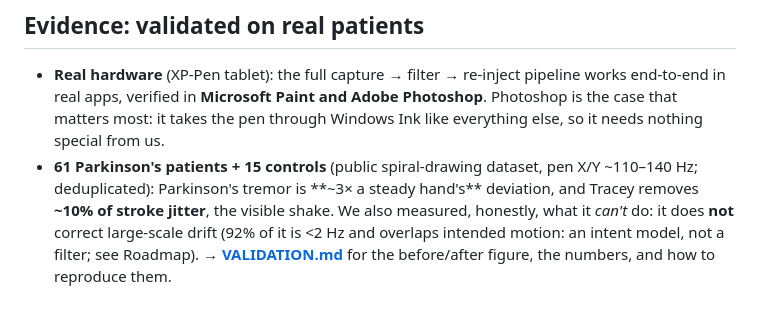
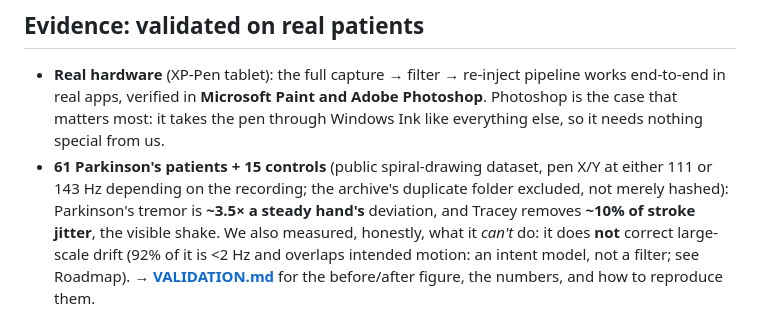
Before and after one commit to kennito2035/tracey, a Markdown page: README.md, the part around the change. GitHub-like rendering.

```diff
--- a/README.md
+++ b/README.md
@@ -40,8 +40,9 @@ hand shakes when they use a pen** and who wants to keep working independently.
   end-to-end in real apps, verified in **Microsoft Paint and Adobe Photoshop**. Photoshop is
   the case that matters most: it takes the pen through Windows Ink like everything else, so
   it needs nothing special from us.
-- **61 Parkinson's patients + 15 controls** (public spiral-drawing dataset, pen X/Y ~110–140 Hz;
-  deduplicated): Parkinson's tremor is **~3× a steady hand's** deviation, and Tracey removes
+- **61 Parkinson's patients + 15 controls** (public spiral-drawing dataset, pen X/Y at either 111
+  or 143 Hz depending on the recording; the archive's duplicate folder excluded, not merely
+  hashed): Parkinson's tremor is **~3.5× a steady hand's** deviation, and Tracey removes
   **~10% of stroke jitter**, the visible shake. We also measured, honestly, what it *can't* do:
   it does **not** correct large-scale drift (92% of it is <2 Hz and overlaps intended motion:
   an intent model, not a filter; see Roadmap). **→ [VALIDATION.md](VALIDATION.md)** for the
```
Also changed, not shown: VALIDATION.md (+3 -1 lines), src/README.md (+2 -1 lines).
